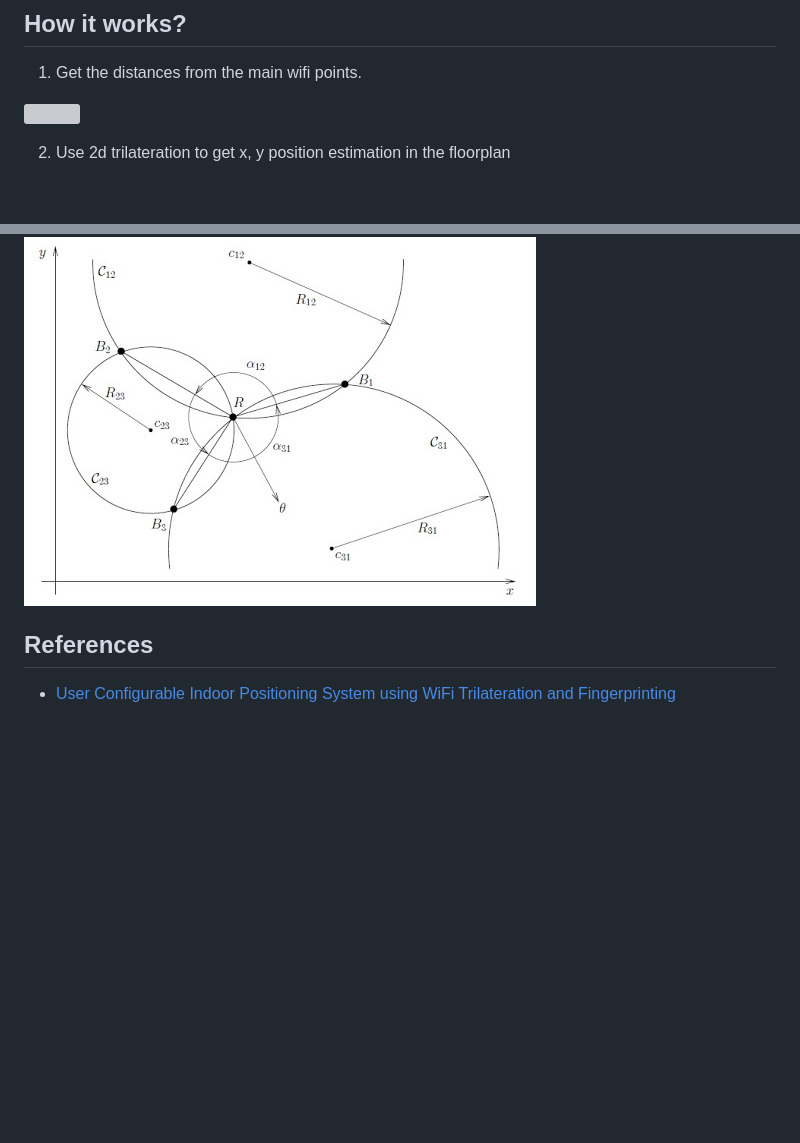
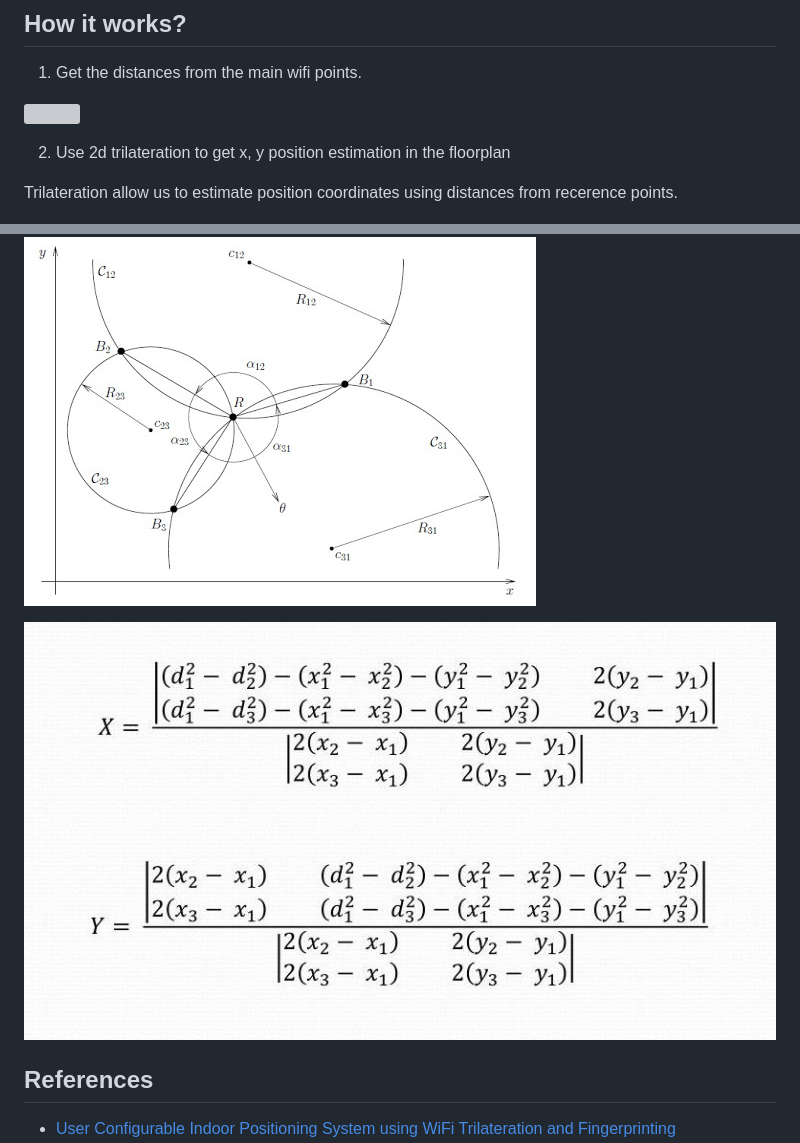
Before and after one commit to joelibaceta/wifi-tracing, a Markdown page: README.md, 2 parts joined by grey strips. Drawn GitHub-style; pictures changed too: doc/images/2d-trilateration.jpg (added); blank space fills up the shorter version; grey boxes are pictures that could not be loaded.

```diff
--- a/README.md
+++ b/README.md
@@ -20,7 +20,11 @@ This demo contains:
 
 2. Use 2d trilateration to get x, y position estimation in the floorplan
 
+Trilateration allow us to estimate position coordinates using distances from recerence points.
+
 ![](doc/images/trilateration.jpg)
+
+![](doc/images/2d-trilateration.jpg)
 
 ## References
 
```
